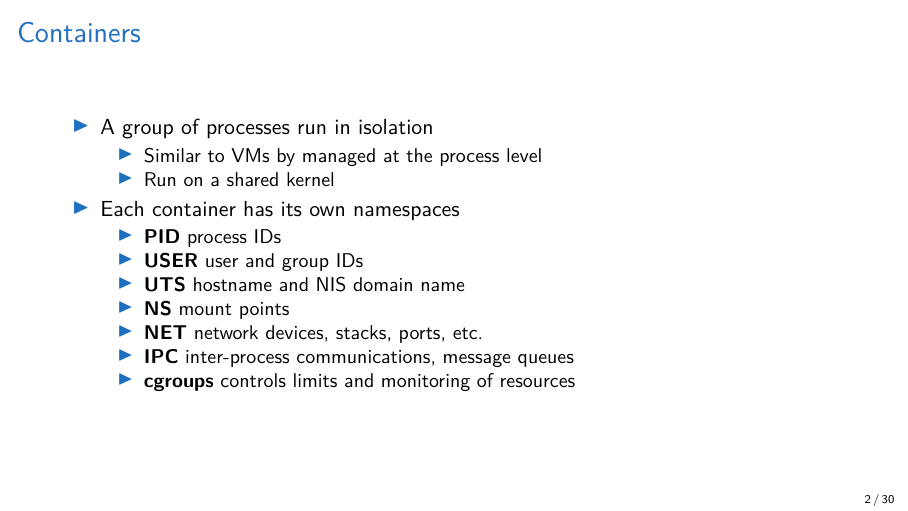
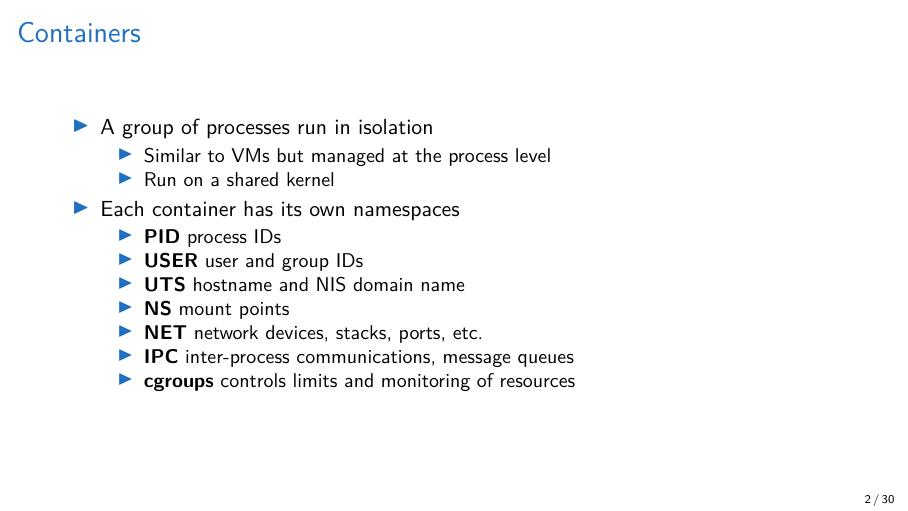
Before and after one commit to mtreinish/intro-to-docker, LaTeX slides (docker-101.tex): page 3 of 31. Compiled offline with pdfLaTeX.

Commit message:
Fix typo

```diff
--- a/docker-101.tex
+++ b/docker-101.tex
@@ -100,7 +100,7 @@
     \begin{itemize}
     \item A group of processes run in isolation
         \begin{itemize}
-            \item Similar to VMs by managed at the process level
+            \item Similar to VMs but managed at the process level
             \item Run on a shared kernel
         \end{itemize}
     \item Each container has its own namespaces
```
Also changed, not shown: docker-101.pdf.
